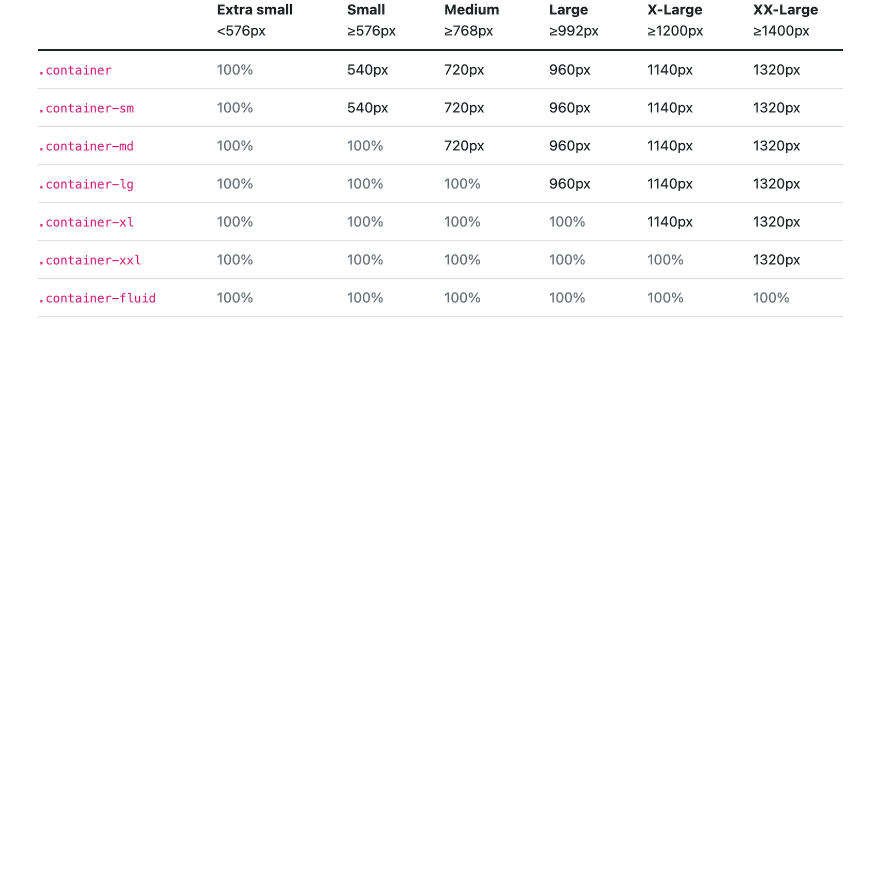
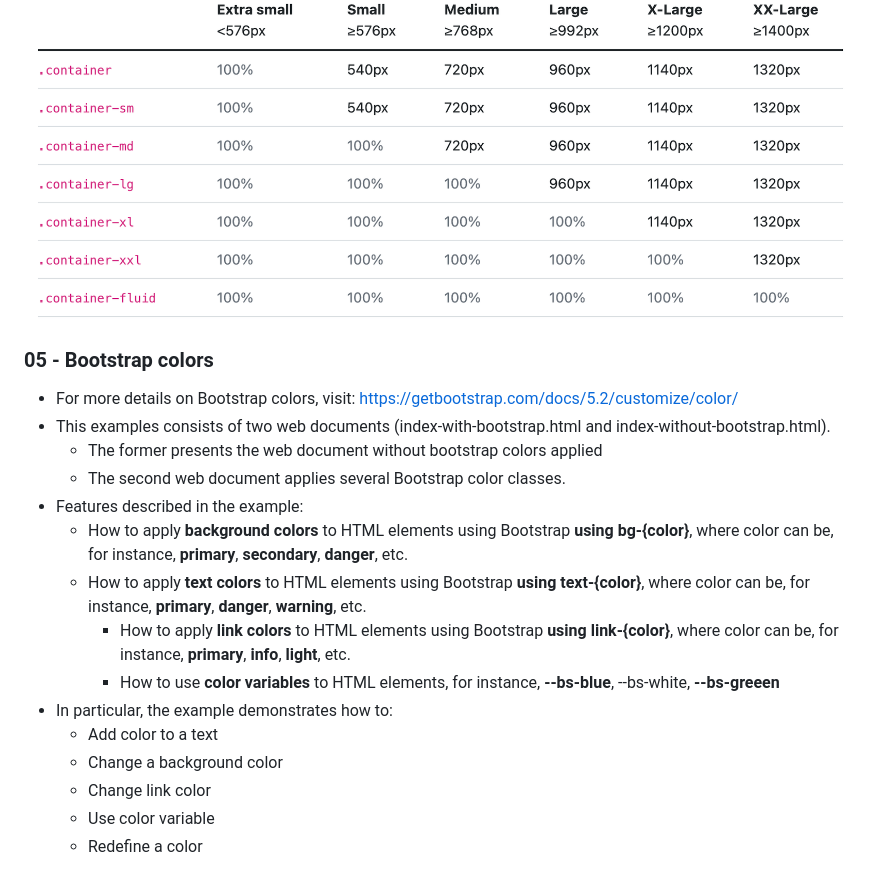
Before and after one commit to pagliares/bootstrap-hands-on, a Markdown page: README.md, the part around the change. Drawn GitHub-style; blank space fills up the shorter version.

Commit message:
Update README.md
Add details about Bootstrap colors example

```diff
--- a/README.md
+++ b/README.md
@@ -52,3 +52,21 @@ This course focus on CSS version of BootStrap.
   - if you go the other way, increasing the width of the viewport, you can see the same happens in reverse.
 
 <p align="center"><img src="https://github.com/pagliares/bootstrap-hands-on/blob/main/Images/bootstrap-containers.png" width=824 heigh=323></p>
+
+### 05 - Bootstrap colors
+
+- For more details on Bootstrap colors, visit: https://getbootstrap.com/docs/5.2/customize/color/
+- This examples consists of two web documents (index-with-bootstrap.html and index-without-bootstrap.html).
+  - The former presents the web document without bootstrap colors applied
+  - The second web document applies several Bootstrap color classes.
+- Features described in the example:
+  - How to apply <strong>background colors</strong> to HTML elements using Bootstrap <strong>using bg-{color}</strong>, where color can be, for instance, <strong>primary</strong>, <strong>secondary</strong>, <strong>danger</strong>, etc.
+  - How to apply <strong>text colors</strong> to HTML elements using Bootstrap <strong>using text-{color}</strong>, where color can be, for instance, <strong>primary</strong>, <strong>danger</strong>, <strong>warning</strong>, etc.
+    - How to apply <strong>link colors</strong> to HTML elements using Bootstrap <strong>using link-{color}</strong>, where color can be, for instance, <strong>primary</strong>, <strong>info</strong>, <strong>light</strong>, etc.
+    - How to use <strong>color variables</strong> to HTML elements, for instance, <strong>--bs-blue</strong>, </strong>--bs-white</strong>, <strong>--bs-greeen</strong>
+- In particular, the example demonstrates how to:
+  - Add color to a text
+  - Change a background color
+  - Change link color
+  - Use color variable
+  - Redefine a color
```
